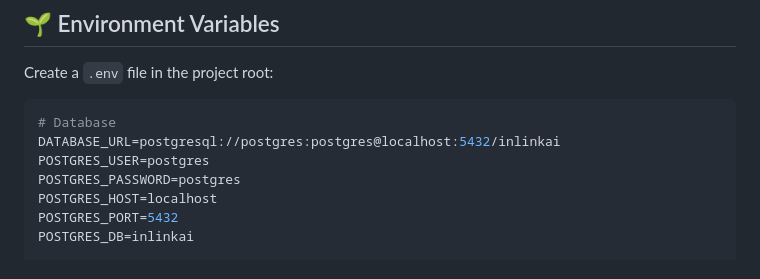
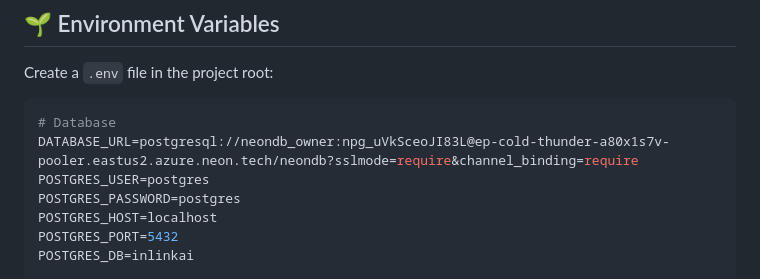
Before and after one commit to Amh-42/inlinkai.com, a Markdown page: DATABASE_SETUP.md, the part around the change. GitHub-like rendering.

````diff
--- a/DATABASE_SETUP.md
+++ b/DATABASE_SETUP.md
@@ -174,7 +174,7 @@ Create a `.env` file in the project root:
 
 ```env
 # Database
-DATABASE_URL=postgresql://postgres:postgres@localhost:5432/inlinkai
+DATABASE_URL=postgresql://neondb_owner:npg_uVkSceoJI83L@ep-cold-thunder-a80x1s7v-pooler.eastus2.azure.neon.tech/neondb?sslmode=require&channel_binding=require
 POSTGRES_USER=postgres
 POSTGRES_PASSWORD=postgres
 POSTGRES_HOST=localhost
````
